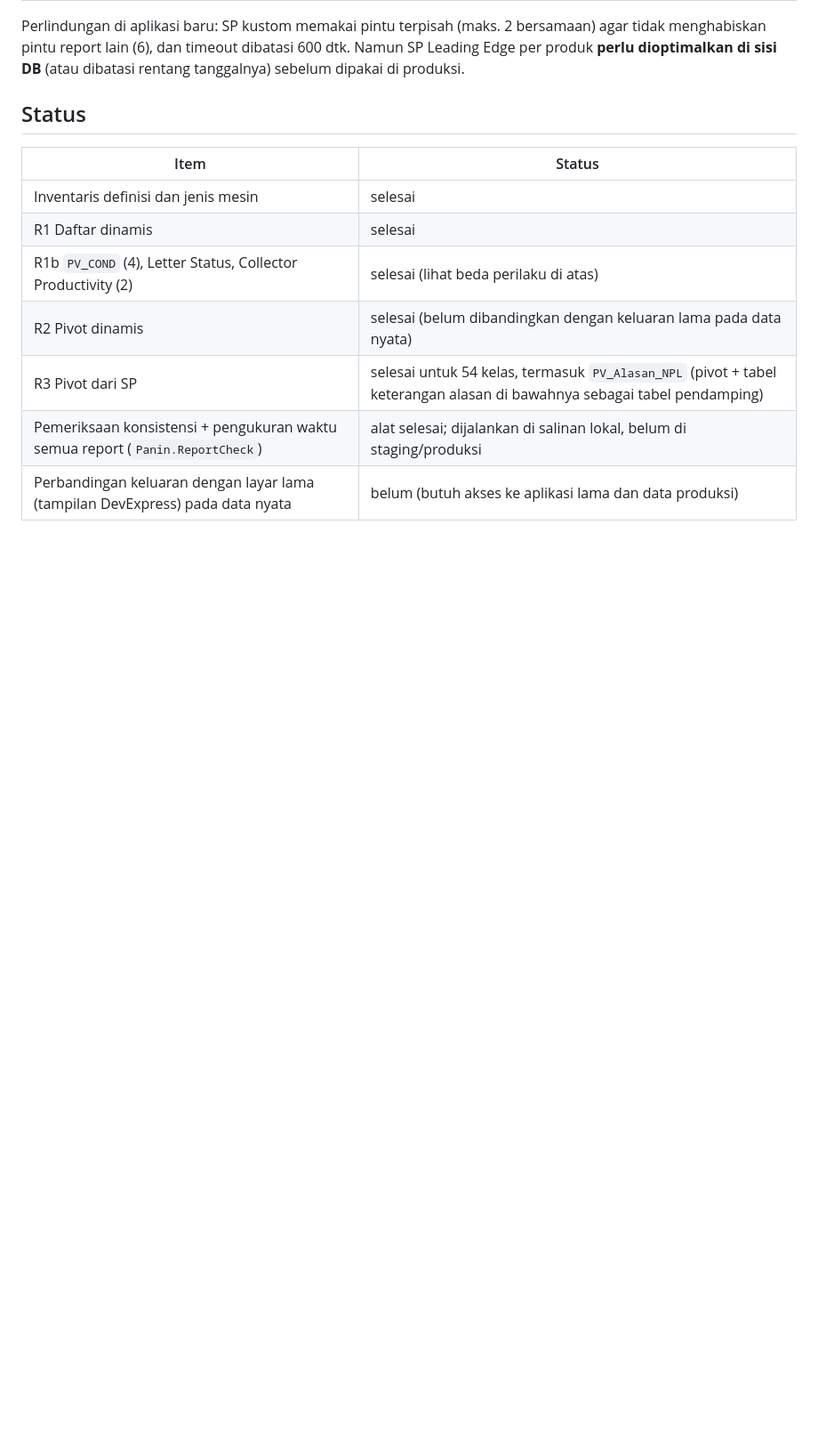
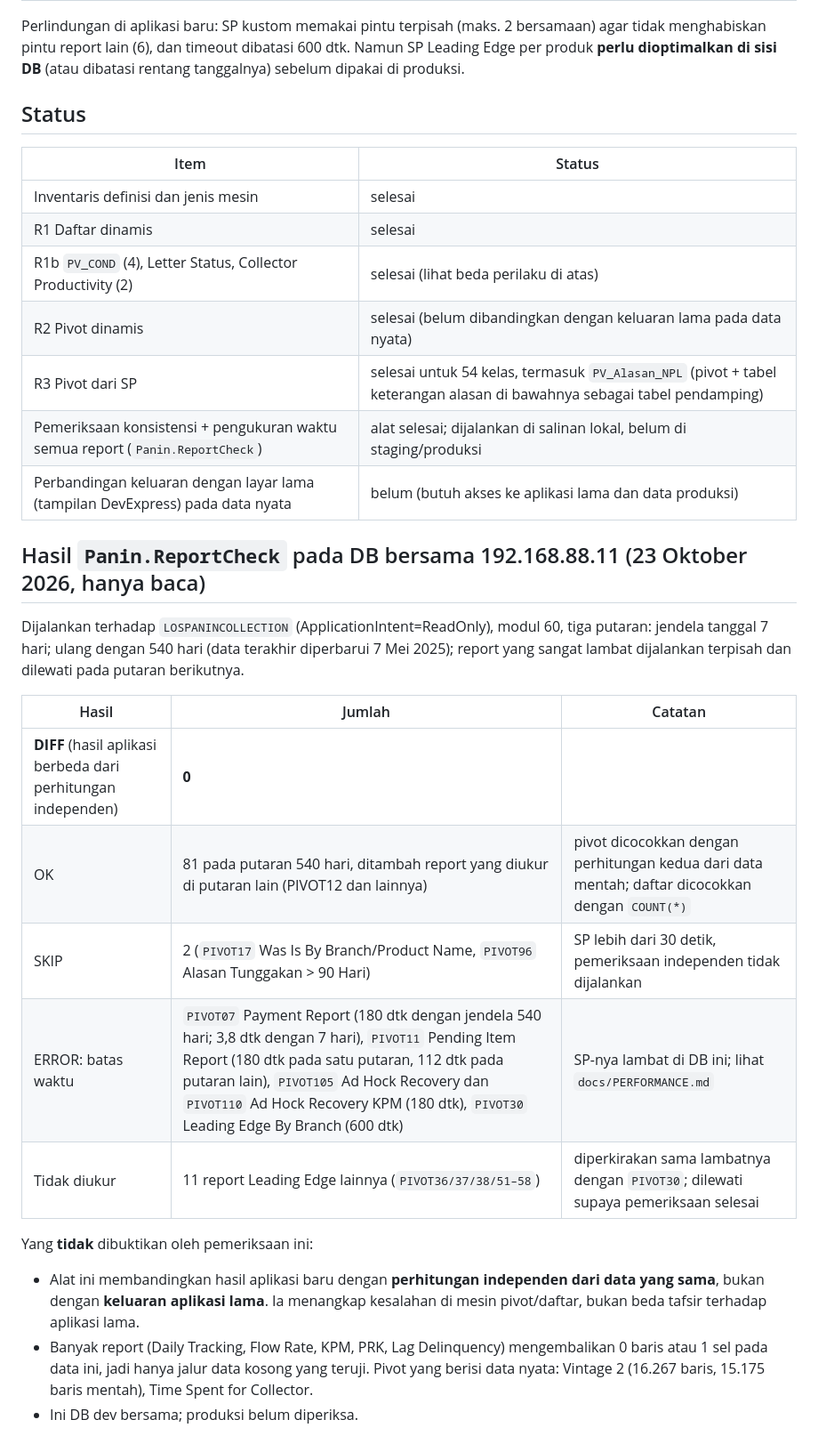
Before and after one commit to irfansyah/Panin.Collection, a Markdown page: docs/REPORTS.md, the part around the change. Shown at 89% size. Rendered like a GitHub page; blank space fills up the shorter version.

Commit message:
Docs: hasil Panin.ReportCheck pada DB bersama (0 DIFF; temuan SP report lambat)
Co-Authored-By: Claude Sonnet 5.5 <noreply@anthropic.com>

```diff
--- a/docs/REPORTS.md
+++ b/docs/REPORTS.md
@@ -162,3 +162,21 @@ Namun SP Leading Edge per produk **perlu dioptimalkan di sisi DB** (atau dibatas
 | R3 Pivot dari SP | selesai untuk 54 kelas, termasuk `PV_Alasan_NPL` (pivot + tabel keterangan alasan di bawahnya sebagai tabel pendamping) |
 | Pemeriksaan konsistensi + pengukuran waktu semua report (`Panin.ReportCheck`) | alat selesai; dijalankan di salinan lokal, belum di staging/produksi |
 | Perbandingan keluaran dengan layar lama (tampilan DevExpress) pada data nyata | belum (butuh akses ke aplikasi lama dan data produksi) |
+
+## Hasil `Panin.ReportCheck` pada DB bersama 192.168.88.11 (23 Oktober 2026, hanya baca)
+
+Dijalankan terhadap `LOSPANINCOLLECTION` (ApplicationIntent=ReadOnly), modul 60, tiga putaran: jendela tanggal 7 hari; ulang dengan 540 hari (data terakhir diperbarui 7 Mei 2025);
+report yang sangat lambat dijalankan terpisah dan dilewati pada putaran berikutnya.
+
+| Hasil | Jumlah | Catatan |
+|---|---|---|
+| **DIFF** (hasil aplikasi berbeda dari perhitungan independen) | **0** | |
+| OK | 81 pada putaran 540 hari, ditambah report yang diukur di putaran lain (PIVOT12 dan lainnya) | pivot dicocokkan dengan perhitungan kedua dari data mentah; daftar dicocokkan dengan `COUNT(*)` |
+| SKIP | 2 (`PIVOT17` Was Is By Branch/Product Name, `PIVOT96` Alasan Tunggakan > 90 Hari) | SP lebih dari 30 detik, pemeriksaan independen tidak dijalankan |
+| ERROR: batas waktu | `PIVOT07` Payment Report (180 dtk dengan jendela 540 hari; 3,8 dtk dengan 7 hari), `PIVOT11` Pending Item Report (180 dtk pada satu putaran, 112 dtk pada putaran lain), `PIVOT105` Ad Hock Recovery dan `PIVOT110` Ad Hock Recovery KPM (180 dtk), `PIVOT30` Leading Edge By Branch (600 dtk) | SP-nya lambat di DB ini; lihat `docs/PERFORMANCE.md` |
+| Tidak diukur | 11 report Leading Edge lainnya (`PIVOT36/37/38/51–58`) | diperkirakan sama lambatnya dengan `PIVOT30`; dilewati supaya pemeriksaan selesai |
+
+Yang **tidak** dibuktikan oleh pemeriksaan ini:
+- Alat ini membandingkan hasil aplikasi baru dengan **perhitungan independen dari data yang sama**, bukan dengan **keluaran aplikasi lama**. Ia menangkap kesalahan di mesin pivot/daftar, bukan beda tafsir terhadap aplikasi lama.
+- Banyak report (Daily Tracking, Flow Rate, KPM, PRK, Lag Delinquency) mengembalikan 0 baris atau 1 sel pada data ini, jadi hanya jalur data kosong yang teruji. Pivot yang berisi data nyata: Vintage 2 (16.267 baris, 15.175 baris mentah), Time Spent for Collector.
+- Ini DB dev bersama; produksi belum diperiksa.
```
Also changed, not shown: docs/PERFORMANCE.md (+1 -0 lines), docs/SISA-PEKERJAAN.md (+1 -1 lines).
